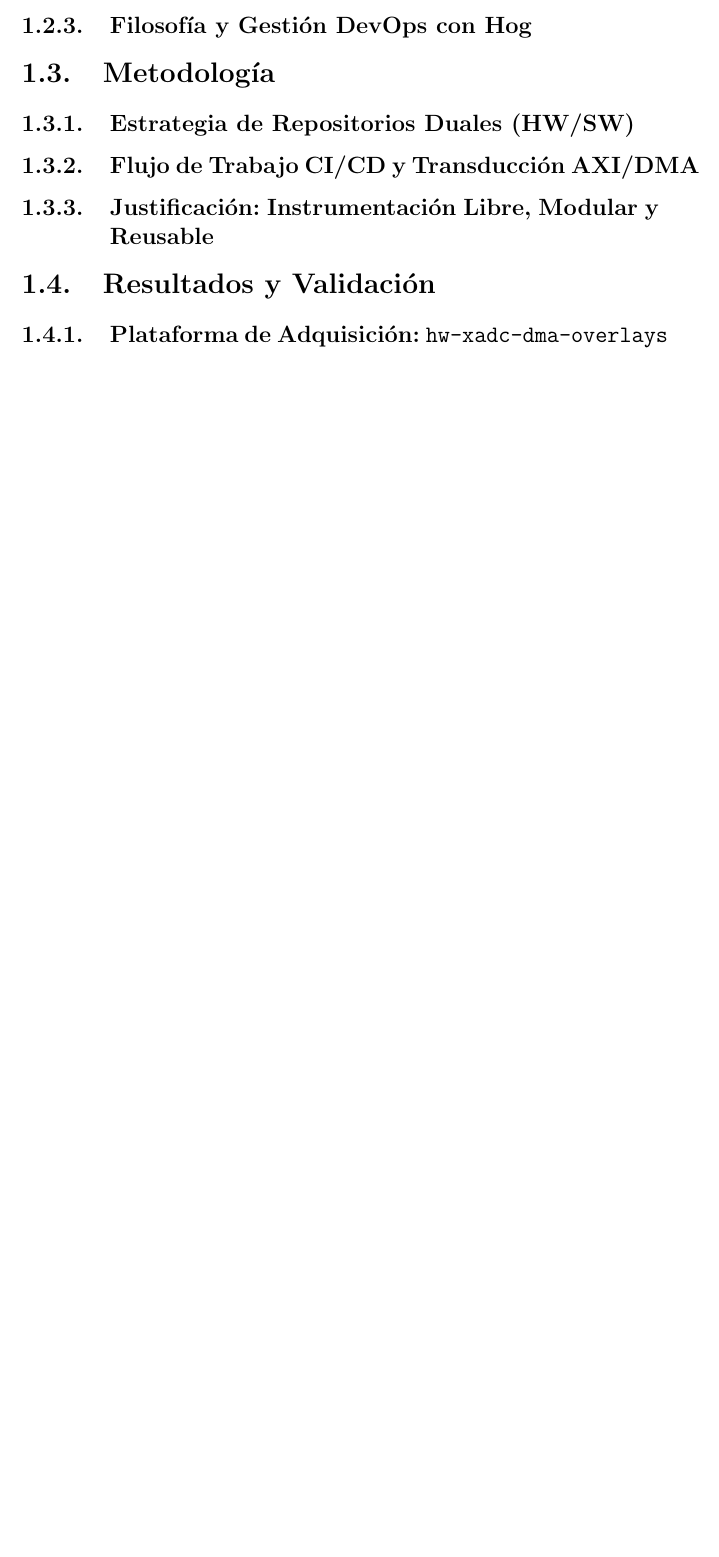
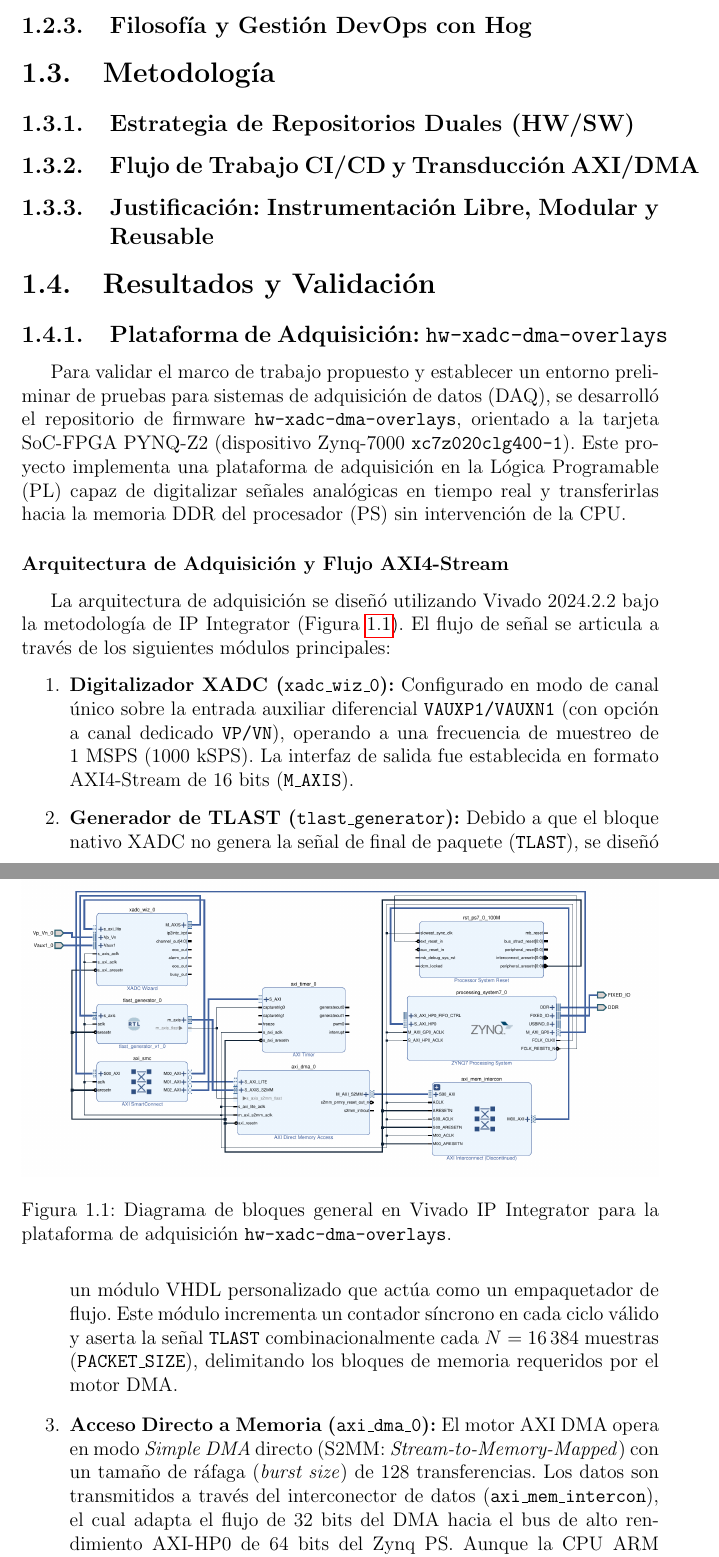
Before and after one commit to SiririComun/ch1-framework, a LaTeX document (standalone.tex, which reads ch1_framework.tex): part of page 2 of 2 before the commit and two parts of pages 2 and 3 of 4 after it, the two joined at a grey line, cut so that both start at the same text, the shorter picture padded with empty space. Compiled offline with pdfLaTeX.

Commit message:
docs(ch1): add Vivado BD diagram and update section 1.4.1 text

```diff
--- a/ch1_framework.tex
+++ b/ch1_framework.tex
@@ -20,3 +20,31 @@ La instrumentación científica en laboratorios de física experimental enfrenta
 
 \section{Resultados y Validación}
 \subsection{Plataforma de Adquisición: \texttt{hw-xadc-dma-overlays}}
+\label{subsec:hw_overlay}
+
+Para validar el marco de trabajo propuesto y establecer un entorno preliminar de pruebas para sistemas de adquisición de datos (DAQ), se desarrolló el repositorio de firmware \texttt{hw-xadc-dma-overlays}, orientado a la tarjeta SoC-FPGA PYNQ-Z2 (dispositivo Zynq-7000 \texttt{xc7z020clg400-1}). Este proyecto implementa una plataforma de adquisición en la Lógica Programable (PL) capaz de digitalizar señales analógicas en tiempo real y transferirlas hacia la memoria DDR del procesador (PS) sin intervención de la CPU.
+
+\begin{figure}[htbp]
+    \centering
+    \IfFileExists{figures/xadc_bd_diagram.png}{%
+        \includegraphics[width=\textwidth]{figures/xadc_bd_diagram.png}%
+    }{%
+        \framebox[\textwidth][c]{%
+            \parbox[c][6cm]{0.9\textwidth}{%
+                \centering \textbf{[ Diagrama de Bloques en Vivado ]}\\[0.5em]
+                \small (Agregue la imagen \texttt{xadc\_bd\_diagram.png} en la carpeta \texttt{figures/})%
+            }%
+        }%
+    }
+    \caption{Diagrama de bloques general en Vivado IP Integrator para la plataforma de adquisición \texttt{hw-xadc-dma-overlays}.}
+    \label{fig:xadc_bd_diagram}
+\end{figure}
+
+\subsubsection{Arquitectura de Adquisición y Flujo AXI4-Stream}
+La arquitectura de adquisición se diseñó utilizando Vivado 2024.2.2 bajo la metodología de IP Integrator (Figura~\ref{fig:xadc_bd_diagram}). El flujo de señal se articula a través de los siguientes módulos principales:
+
+\begin{enumerate}
+    \item \textbf{Digitalizador XADC (\texttt{xadc\_wiz\_0}):} Configurado en modo de canal único sobre la entrada auxiliar diferencial \texttt{VAUXP1/VAUXN1} (con opción a canal dedicado \texttt{VP/VN}), operando a una frecuencia de muestreo de $1~\text{MSPS}$ (1000~kSPS). La interfaz de salida fue establecida en formato AXI4-Stream de 16 bits (\texttt{M\_AXIS}).
+    \item \textbf{Generador de TLAST (\texttt{tlast\_generator}):} Debido a que el bloque nativo XADC no genera la señal de final de paquete (\texttt{TLAST}), se diseñó un módulo VHDL personalizado que actúa como un empaquetador de flujo. Este módulo incrementa un contador síncrono en cada ciclo válido y aserta la señal \texttt{TLAST} combinacionalmente cada $N = 16\,384$ muestras (\texttt{PACKET\_SIZE}), delimitando los bloques de memoria requeridos por el motor DMA.
+    \item \textbf{Acceso Directo a Memoria (\texttt{axi\_dma\_0}):} El motor AXI DMA opera en modo \textit{Simple DMA} directo (S2MM: \textit{Stream-to-Memory-Mapped}) con un tamaño de ráfaga (\textit{burst size}) de 128 transferencias. Los datos son transmitidos a través del interconector de datos (\texttt{axi\_mem\_intercon}), el cual adapta el flujo de 32 bits del DMA hacia el bus de alto rendimiento AXI-HP0 de 64 bits del Zynq PS. Aunque la CPU ARM Cortex-A9 opera a 32 bits, la transferencia de datos se realiza mediante DMA directamente hacia la memoria RAM compartida (\texttt{0x00000000} -- \texttt{0x1FFFFFFF}) sobre el bus de 64 bits, liberando por completo a la CPU de tareas de procesamiento de muestras en tiempo real.
+    \item \textbf{Temporizador AXI y Medición de Latencia (\texttt{axi\_timer\_0}):} Como bloque de apoyo para caracterización, se integró un temporizador AXI cuya entrada de captura (\texttt{capturetrig0}) se encuentra interconectada directamente a la señal \texttt{TLAST}. Esto permite medir con precisión de ciclos de reloj ($10~\text{ns}$ a $100~\text{MHz}$) la latencia entre paquetes de adquisición desde el hardware.
--- a/standalone.tex
+++ b/standalone.tex
@@ -2,6 +2,7 @@
 
 % Packages for standalone compilation of Chapter 1
 \usepackage[utf8]{inputenc}
+\usepackage{csquotes}
 \usepackage[spanish,es-nodecimaldot]{babel}
 \usepackage{amsmath,amssymb}
 \usepackage{graphicx}
```
Also changed, not shown: figures/xadc_bd_diagram.png (added), ch1_framework.tex (10 more changed lines), 1 other file.
